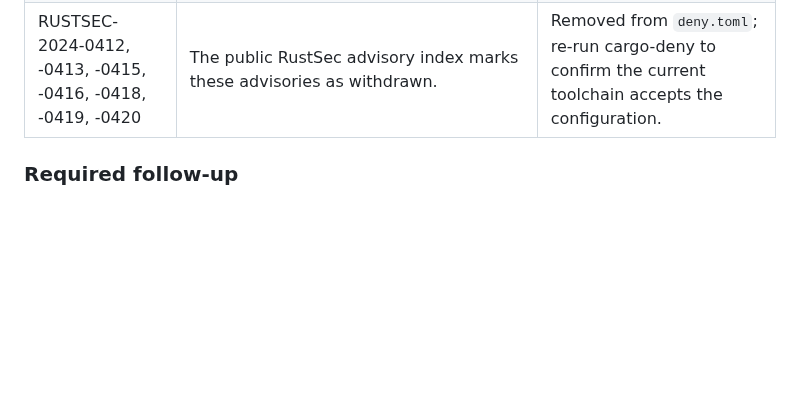
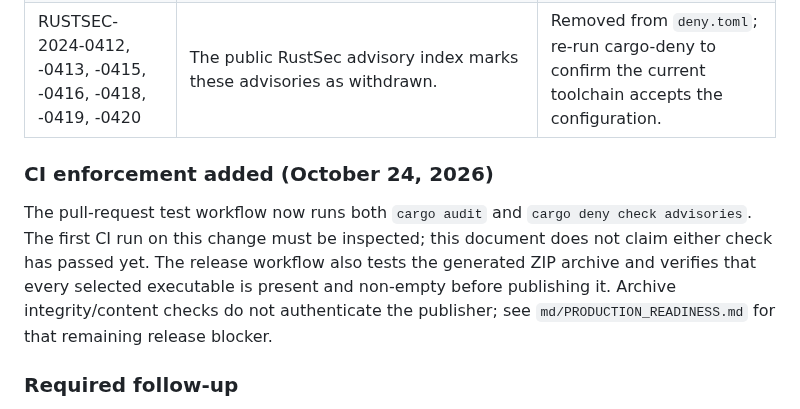
Before and after one commit to Mahmoudiismail/crm, a Markdown page: md/DEPENDENCY_AUDIT.md, the part around the change. Rendered like a GitHub page; blank space fills up the shorter version.

Commit message:
docs: record dependency audit CI gate

```diff
--- a/md/DEPENDENCY_AUDIT.md
+++ b/md/DEPENDENCY_AUDIT.md
@@ -69,6 +69,10 @@ This is a configuration review against the current `Cargo.lock` and the public R
 | RUSTSEC-2024-0370 | `Cargo.lock` contains `proc-macro-error 1.0.4`; RustSec classifies it as unmaintained. | Keep only as a documented exception while tracing the transitive build-time dependency and evaluating an upstream upgrade path. |
 | RUSTSEC-2024-0412, -0413, -0415, -0416, -0418, -0419, -0420 | The public RustSec advisory index marks these advisories as withdrawn. | Removed from `deny.toml`; re-run cargo-deny to confirm the current toolchain accepts the configuration. |
 
+### CI enforcement added (October 24, 2026)
+
+The pull-request test workflow now runs both `cargo audit` and `cargo deny check advisories`. The first CI run on this change must be inspected; this document does not claim either check has passed yet. The release workflow also tests the generated ZIP archive and verifies that every selected executable is present and non-empty before publishing it. Archive integrity/content checks do not authenticate the publisher; see `md/PRODUCTION_READINESS.md` for that remaining release blocker.
+
 ### Required follow-up
 
 1. Verify the lockfile update from `wayland-scanner 0.31.10` to `0.31.11` using `cargo check --locked` and `cargo tree -i quick-xml`; ensure no `quick-xml 0.39.4` remains.
```
